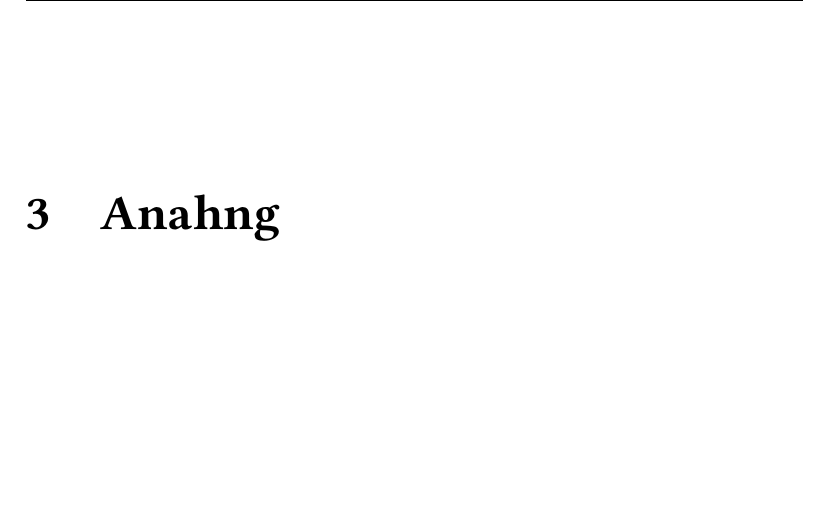
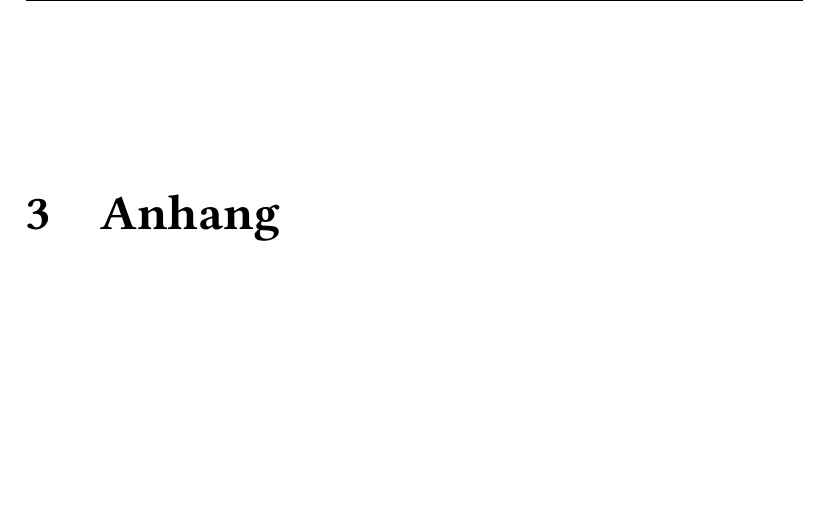
Before and after one commit to ederflo/TruckRoutingDiplomArbeit, a LaTeX document (main.tex): part of page 11 of 11, cut at the place of the change. Compiled offline with pdfLaTeX.

Commit message:
Added gitignore, Tippfehler ausgebessert

```diff
--- a/main.tex
+++ b/main.tex
@@ -69,7 +69,7 @@
     \chapter{Resümee}
     \input{chapters/10_Resuemee.tex}
 
-    \chapter{Anahng}
+    \chapter{Anhang}
     \input{chapters/11_Anhang.tex}
 
 \end{document}
```
Also changed, not shown: main.pdf, 1 other file.
